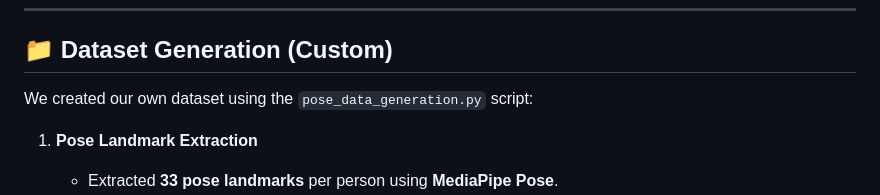
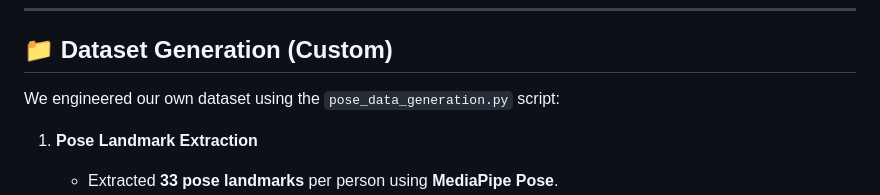
Before and after one commit to Kazuto16K/VioLENS, a Markdown page: README.md, the part around the change. Rendered like a GitHub page.

```diff
--- a/README.md
+++ b/README.md
@@ -14,7 +14,7 @@ In this phase of the project, we developed a **real-time violence detection pipe
 
 ## 📁 Dataset Generation (Custom)
 
-We created our own dataset using the `pose_data_generation.py` script:
+We engineered our own dataset using the `pose_data_generation.py` script:
 
 1. **Pose Landmark Extraction**
    - Extracted **33 pose landmarks** per person using **MediaPipe Pose**.
```
